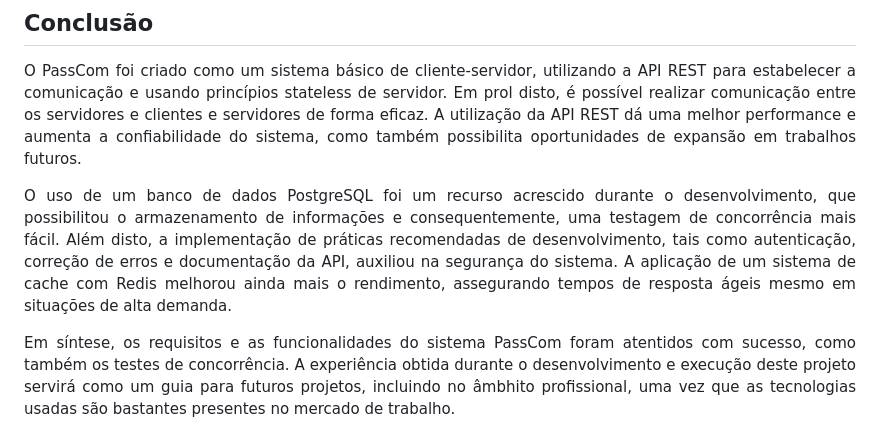
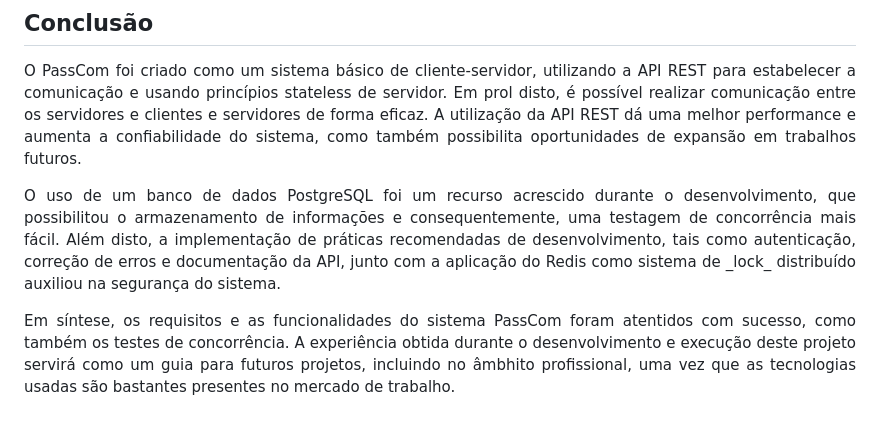
Before and after one commit to leticiaribeiro7/passcom, a Markdown page: README.md, the part around the change. Drawn GitHub-style.

```diff
--- a/README.md
+++ b/README.md
@@ -468,7 +468,7 @@ Authorization: Bearer Token
 </p>
 
 <p align="justify">
-	O uso de um banco de dados PostgreSQL foi um recurso acrescido durante o desenvolvimento, que possibilitou o armazenamento de informações e consequentemente, uma testagem de concorrência mais fácil. Além disto, a implementação de práticas recomendadas de desenvolvimento, tais como autenticação, correção de erros e documentação da API, auxiliou na segurança do sistema. A aplicação de um sistema de cache com Redis melhorou ainda mais o rendimento, assegurando tempos de resposta ágeis mesmo em situações de alta demanda.
+	O uso de um banco de dados PostgreSQL foi um recurso acrescido durante o desenvolvimento, que possibilitou o armazenamento de informações e consequentemente, uma testagem de concorrência mais fácil. Além disto, a implementação de práticas recomendadas de desenvolvimento, tais como autenticação, correção de erros e documentação da API, junto com a aplicação do Redis como sistema de _lock_ distribuído auxiliou na segurança do sistema.
 </p>
 
 <p align="justify">
```
